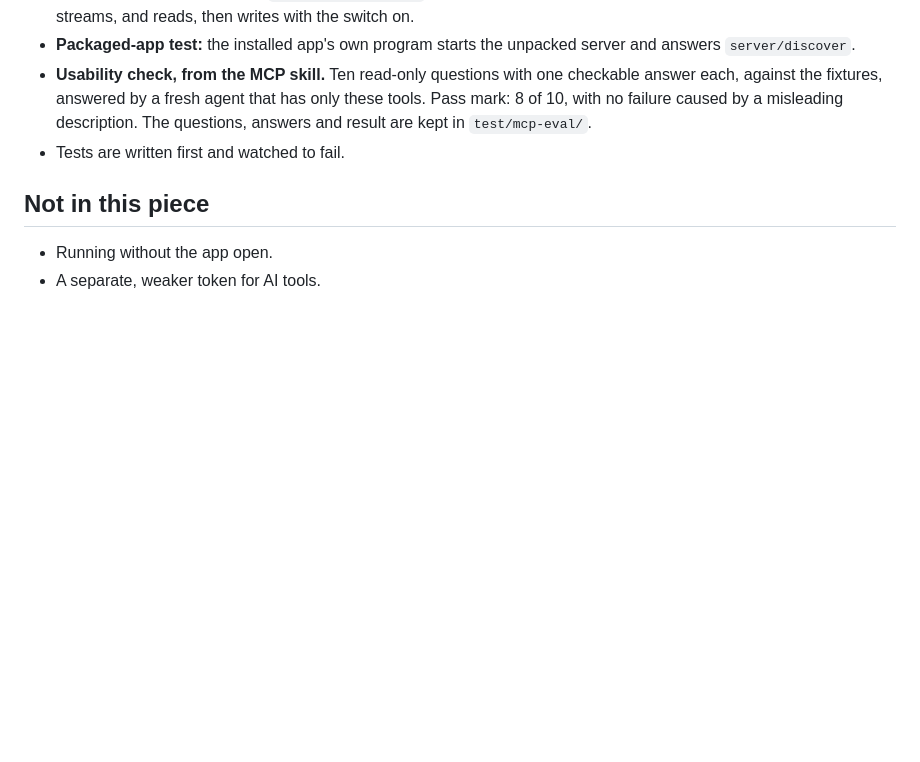
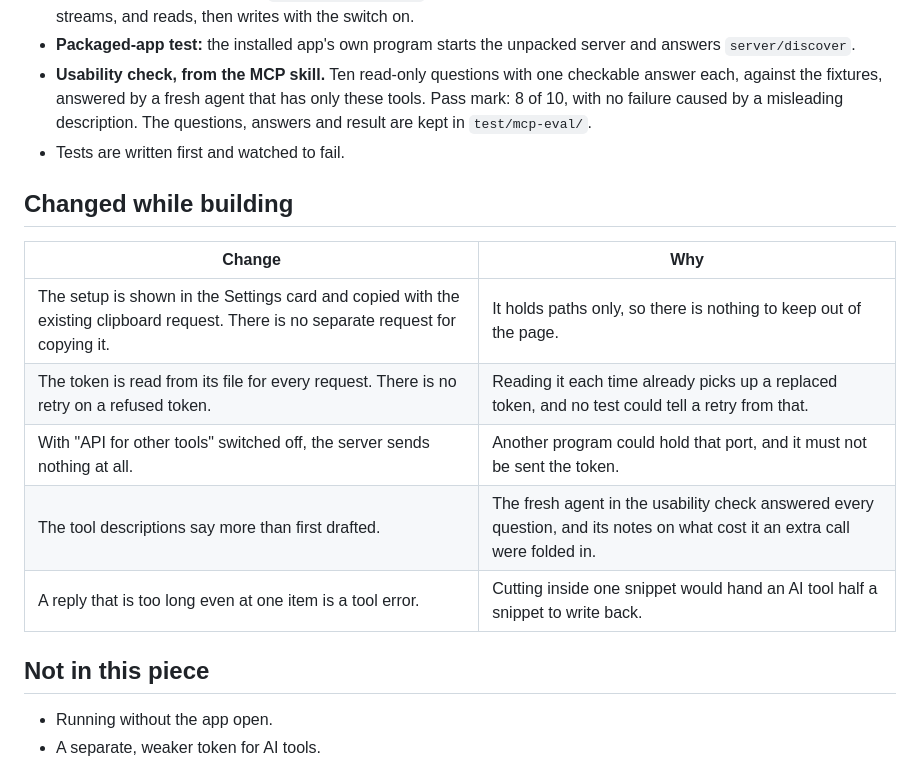
Before and after one commit to danielk-am/snippet-editor-for-espanso, a Markdown page: docs/specs/2026-10-06-mcp-server-design.md, the part around the change. Drawn GitHub-style; blank space fills up the shorter version.

```diff
--- a/docs/specs/2026-10-06-mcp-server-design.md
+++ b/docs/specs/2026-10-06-mcp-server-design.md
@@ -166,6 +166,16 @@ env:      ELECTRON_RUN_AS_NODE=1
 - **Usability check, from the MCP skill.** Ten read-only questions with one checkable answer each, against the fixtures, answered by a fresh agent that has only these tools. Pass mark: 8 of 10, with no failure caused by a misleading description. The questions, answers and result are kept in `test/mcp-eval/`.
 - Tests are written first and watched to fail.
 
+## Changed while building
+
+| Change | Why |
+| --- | --- |
+| The setup is shown in the Settings card and copied with the existing clipboard request. There is no separate request for copying it. | It holds paths only, so there is nothing to keep out of the page. |
+| The token is read from its file for every request. There is no retry on a refused token. | Reading it each time already picks up a replaced token, and no test could tell a retry from that. |
+| With "API for other tools" switched off, the server sends nothing at all. | Another program could hold that port, and it must not be sent the token. |
+| The tool descriptions say more than first drafted. | The fresh agent in the usability check answered every question, and its notes on what cost it an extra call were folded in. |
+| A reply that is too long even at one item is a tool error. | Cutting inside one snippet would hand an AI tool half a snippet to write back. |
+
 ## Not in this piece
 
 - Running without the app open.
```
Also changed, not shown: README.md (+40 -1 lines).
